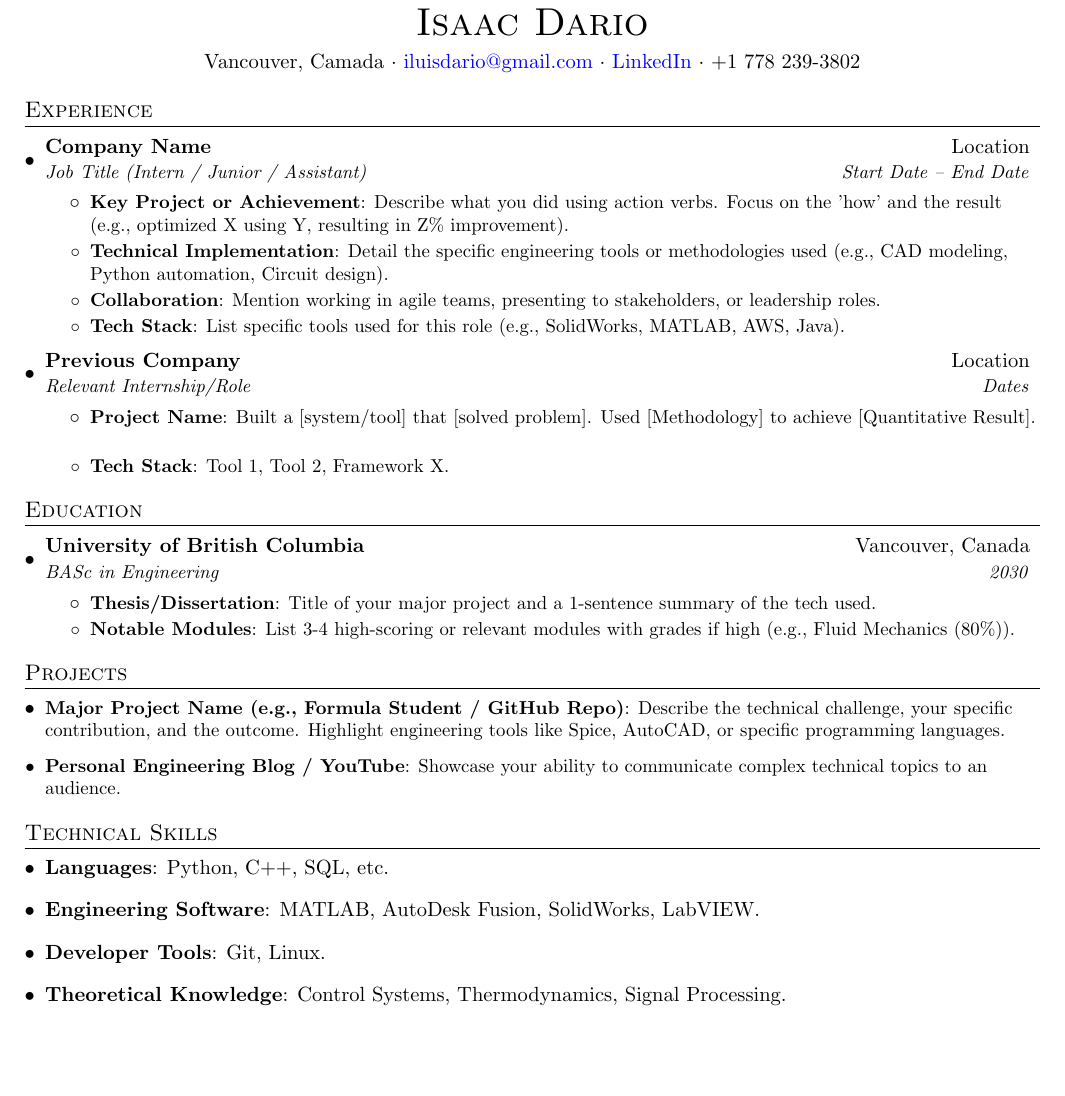
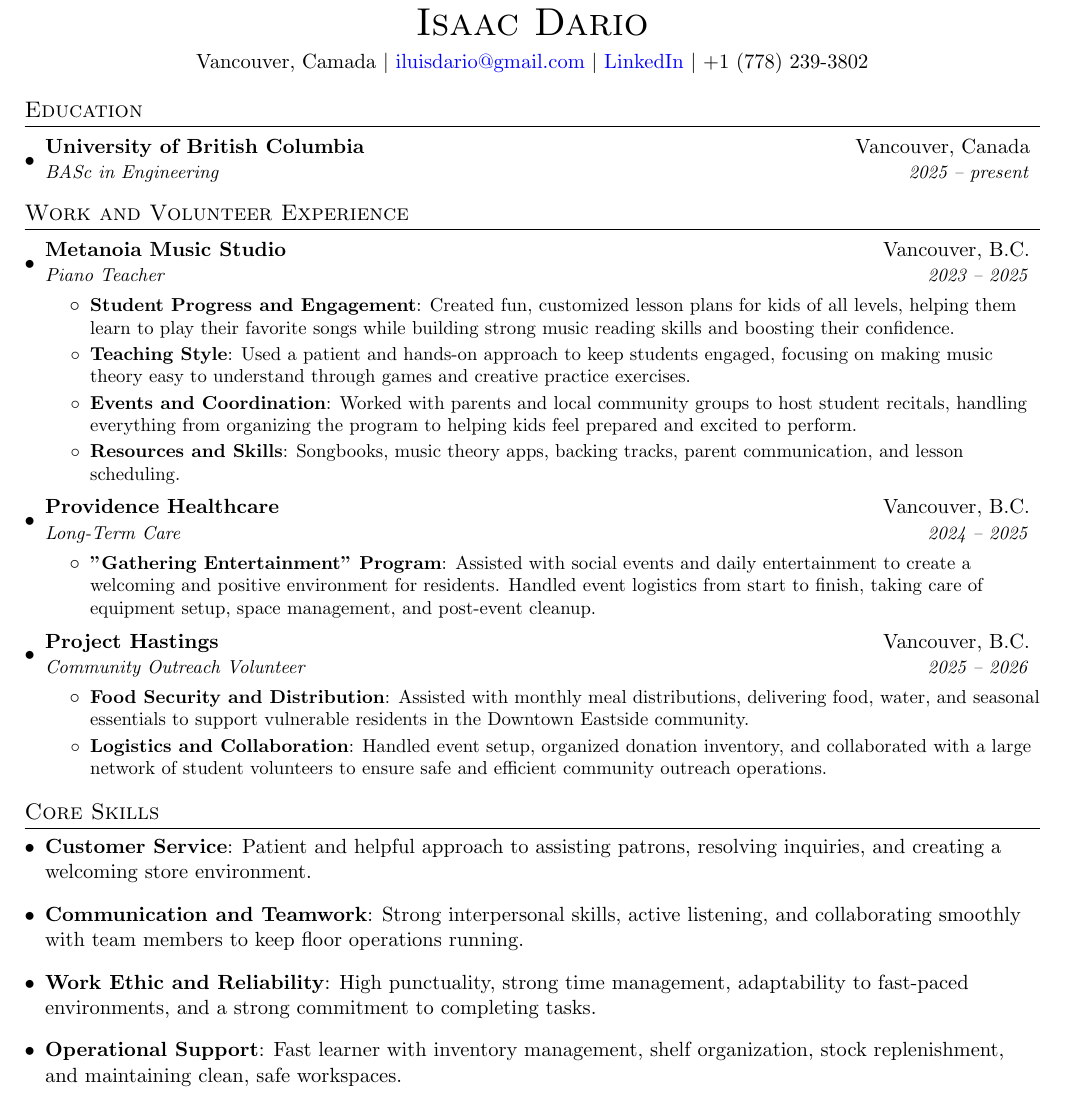
Before and after one commit to ilrdario/resume, a LaTeX CV (cv-template.tex): part of the page, cut so that both start at the same text, the shorter picture padded with empty space. Compiled offline with pdfLaTeX.

Commit message:
first version of retail

```diff
--- a/cv-template.tex
+++ b/cv-template.tex
@@ -74,70 +74,70 @@
 %----------HEADING-----------------
 \begin{center}
     {\huge \scshape Isaac Dario}\\[4pt]
-    Vancouver, Camada $\cdot$ \href{mailto:iluisdario@gmail.com}{iluisdario@gmail.com} $\cdot$
-    \href{https://www.linkedin.com/in/isaac-dario-755990276/}{LinkedIn} $\cdot$
+    Vancouver, Camada $|$ \href{mailto:iluisdario@gmail.com}{iluisdario@gmail.com} $|$
+    \href{https://www.linkedin.com/in/isaac-dario-755990276/}{LinkedIn} $|$
     % \href{https://yourportfolio.com}{Portfolio/Website} $\cdot$
-    +1 778 239-3802
+    +1 (778) 239-3802
 \end{center}
-
-%-----------EXPERIENCE-----------------
-\section{Experience}
-  \resumeSubHeadingListStart
-
-    \resumeSubheading
-    {Company Name}{Location}
-    {Job Title (Intern / Junior / Assistant)}{Start Date -- End Date}
-    \resumeItemListStart
-        \resumeItem{Key Project or Achievement}
-        {Describe what you did using action verbs. Focus on the 'how' and the result (e.g., optimized X using Y, resulting in Z\% improvement).}
-        \resumeItem{Technical Implementation}
-        {Detail the specific engineering tools or methodologies used (e.g., CAD modeling, Python automation, Circuit design).}
-        \resumeItem{Collaboration}
-        {Mention working in agile teams, presenting to stakeholders, or leadership roles.}
-        \resumeItem{Tech Stack}
-        {List specific tools used for this role (e.g., SolidWorks, MATLAB, AWS, Java).}
-    \resumeItemListEnd
-
-    \resumeSubheading
-      {Previous Company}{Location}
-      {Relevant Internship/Role}{Dates}
-      \resumeItemListStart
-        \resumeItem{Project Name}
-          {Built a [system/tool] that [solved problem]. Used [Methodology] to achieve [Quantitative Result].}
-        \resumeItem{Tech Stack}
-        {Tool 1, Tool 2, Framework X.}
-      \resumeItemListEnd
-
-  \resumeSubHeadingListEnd
 
 %-----------EDUCATION-----------------
 \section{Education}
   \resumeSubHeadingListStart
     \resumeSubheading
       {University of British Columbia}{Vancouver, Canada}
-      {BASc in Engineering}{2030}
-      \resumeItemListStart
-          \resumeItem{Thesis/Dissertation}{Title of your major project and a 1-sentence summary of the tech used.}
-          \resumeItem{Notable Modules}{List 3-4 high-scoring or relevant modules with grades if high (e.g., Fluid Mechanics (80\%)).}
-      \resumeItemListEnd
+      {BASc in Engineering}{2025 -- present}
   \resumeSubHeadingListEnd
 
-%-----------PROJECTS-----------------
-\section{Projects}
+%-----------EXPERIENCE-----------------
+\section{Work and Volunteer Experience}
   \resumeSubHeadingListStart
-    \resumeItem{Major Project Name (e.g., Formula Student / GitHub Repo)}
-      {Describe the technical challenge, your specific contribution, and the outcome. Highlight engineering tools like Spice, AutoCAD, or specific programming languages.}
-    \resumeItem{Personal Engineering Blog / YouTube}
-      {Showcase your ability to communicate complex technical topics to an audience.}
+
+\resumeSubheading
+    {Metanoia Music Studio}{Vancouver, B.C.}
+    {Piano Teacher }{2023 -- 2025}
+    \resumeItemListStart
+        \resumeItem{Student Progress and Engagement}
+        {Created fun, customized lesson plans for kids of all levels, %
+        helping them learn to play their favorite songs %
+        while building strong music reading skills and boosting their confidence.}
+        \resumeItem{Teaching Style}
+        {Used a patient and hands-on approach to keep students engaged, %
+        focusing on making music theory easy to understand through games and creative practice exercises.}
+        \resumeItem{Events and Coordination}
+        {Worked with parents and local community groups to host student recitals, %
+        handling everything from organizing the program to helping kids feel prepared %
+        and excited to perform.}
+        \resumeItem{Resources and Skills}
+        {Songbooks, music theory apps, backing tracks, parent communication, and lesson scheduling.}
+    \resumeItemListEnd
+
+    \resumeSubheading
+      {Providence Healthcare}{Vancouver, B.C.}
+      {Long-Term Care}{2024 -- 2025}
+      \resumeItemListStart
+        \resumeItem{"Gathering Entertainment" Program}
+          {Assisted with social events and daily entertainment to create a welcoming and positive environment for residents. Handled event logistics from start to finish, taking care of equipment setup, space management, and post-event cleanup.}
+      \resumeItemListEnd
+
+      \resumeSubheading
+      {Project Hastings}{Vancouver, B.C.}
+      {Community Outreach Volunteer}{2025 -- 2026}
+      \resumeItemListStart
+        \resumeItem{Food Security and Distribution}
+          {Assisted with monthly meal distributions, delivering food, water, and seasonal essentials to support vulnerable residents in the Downtown Eastside community.}
+        \resumeItem{Logistics and Collaboration}
+          {Handled event setup, organized donation inventory, and collaborated with a large network of student volunteers to ensure safe and efficient community outreach operations.}
+      \resumeItemListEnd
+
   \resumeSubHeadingListEnd
 
-%--------TECHNICAL SKILLS------------
-\section{Technical Skills}
+ %--------SKILLS------------
+\section{Core Skills}
  \resumeSubHeadingListStart
-   \item{\textbf{Languages}{: Python, C++, SQL, etc.}}
-   \item{\textbf{Engineering Software}{: MATLAB, AutoDesk Fusion, SolidWorks, LabVIEW.}}
-   \item{\textbf{Developer Tools}{: Git, Linux.}}
-   \item{\textbf{Theoretical Knowledge}{: Control Systems, Thermodynamics, Signal Processing.}}
+   \item{\textbf{Customer Service}{: Patient and helpful approach to assisting patrons, resolving inquiries, and creating a welcoming store environment.}}
+   \item{\textbf{Communication and Teamwork}{: Strong interpersonal skills, active listening, and collaborating smoothly with team members to keep floor operations running.}}
+   \item{\textbf{Work Ethic and Reliability}{: High punctuality, strong time management, adaptability to fast-paced environments, and a strong commitment to completing tasks.}}
+   \item{\textbf{Operational Support}{: Fast learner with inventory management, shelf organization, stock replenishment, and maintaining clean, safe workspaces.}}
  \resumeSubHeadingListEnd
 
 \end{document}
```
